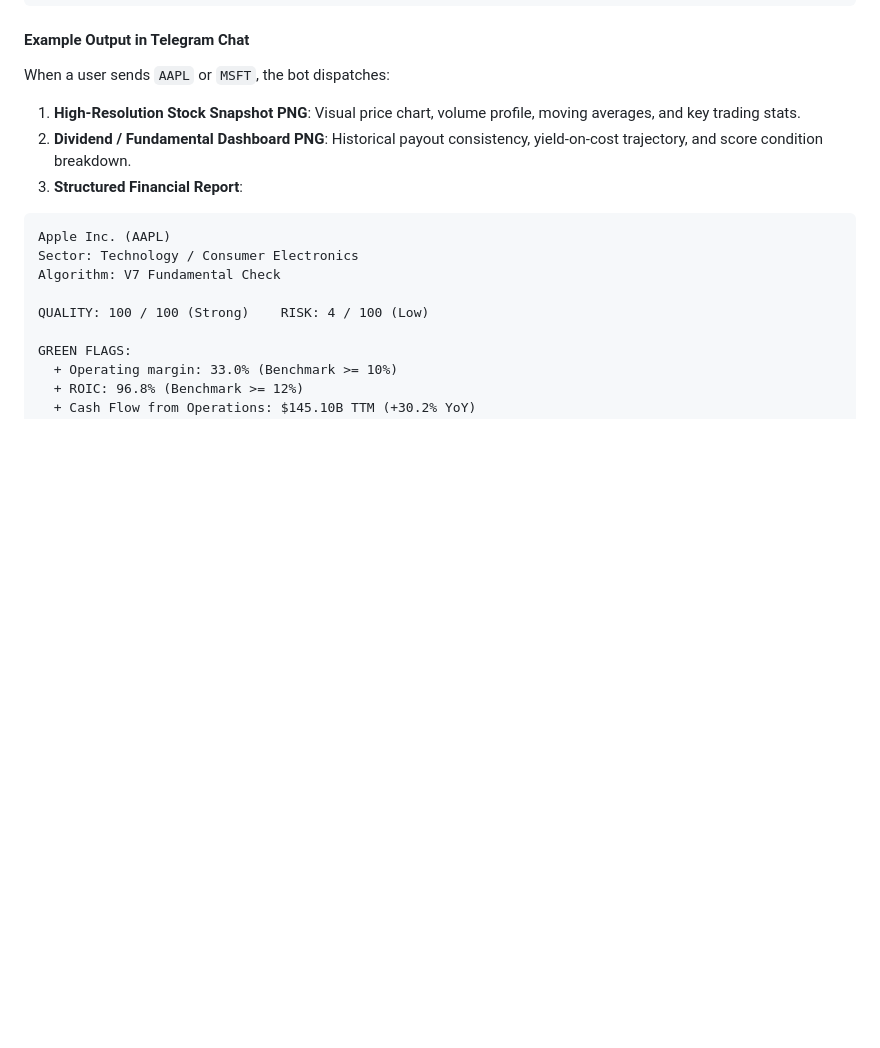
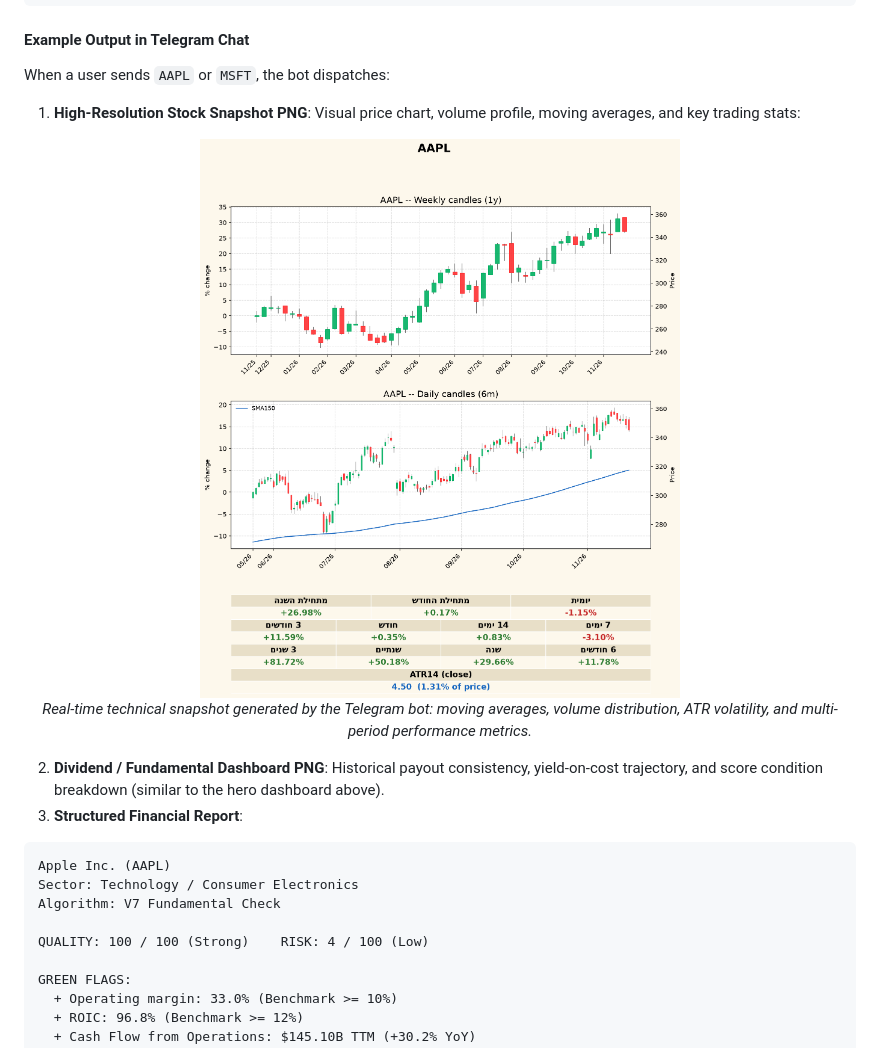
Before and after one commit to eyalRR/dividend-analyzer, a Markdown page: README.md, the part around one of its changes. Rendered like a GitHub page; pictures changed too: docs/assets/AAPL_snapshot.png (added); blank space fills up the shorter version.

Commit message:
docs(readme): embed visual dashboard and technical snapshot sample images

````diff
--- a/README.md
+++ b/README.md
@@ -153,8 +159,14 @@ User  ──►  AAPL         ──►  Bot fetches real-time data, generates c
 
 #### Example Output in Telegram Chat
 When a user sends `AAPL` or `MSFT`, the bot dispatches:
-1. **High-Resolution Stock Snapshot PNG**: Visual price chart, volume profile, moving averages, and key trading stats.
-2. **Dividend / Fundamental Dashboard PNG**: Historical payout consistency, yield-on-cost trajectory, and score condition breakdown.
+1. **High-Resolution Stock Snapshot PNG**: Visual price chart, volume profile, moving averages, and key trading stats:
+<p align="center">
+  <img src="docs/assets/AAPL_snapshot.png" alt="Technical & Financial Snapshot Chart" width="850">
+  <br>
+  <em>Real-time technical snapshot generated by the Telegram bot: moving averages, volume distribution, ATR volatility, and multi-period performance metrics.</em>
+</p>
+
+2. **Dividend / Fundamental Dashboard PNG**: Historical payout consistency, yield-on-cost trajectory, and score condition breakdown (similar to the hero dashboard above).
 3. **Structured Financial Report**:
 ```text
 Apple Inc. (AAPL)
````
Also changed, not shown: other parts of README.md (+6 -0 lines), docs/assets/JNJ_dashboard.png (added).
